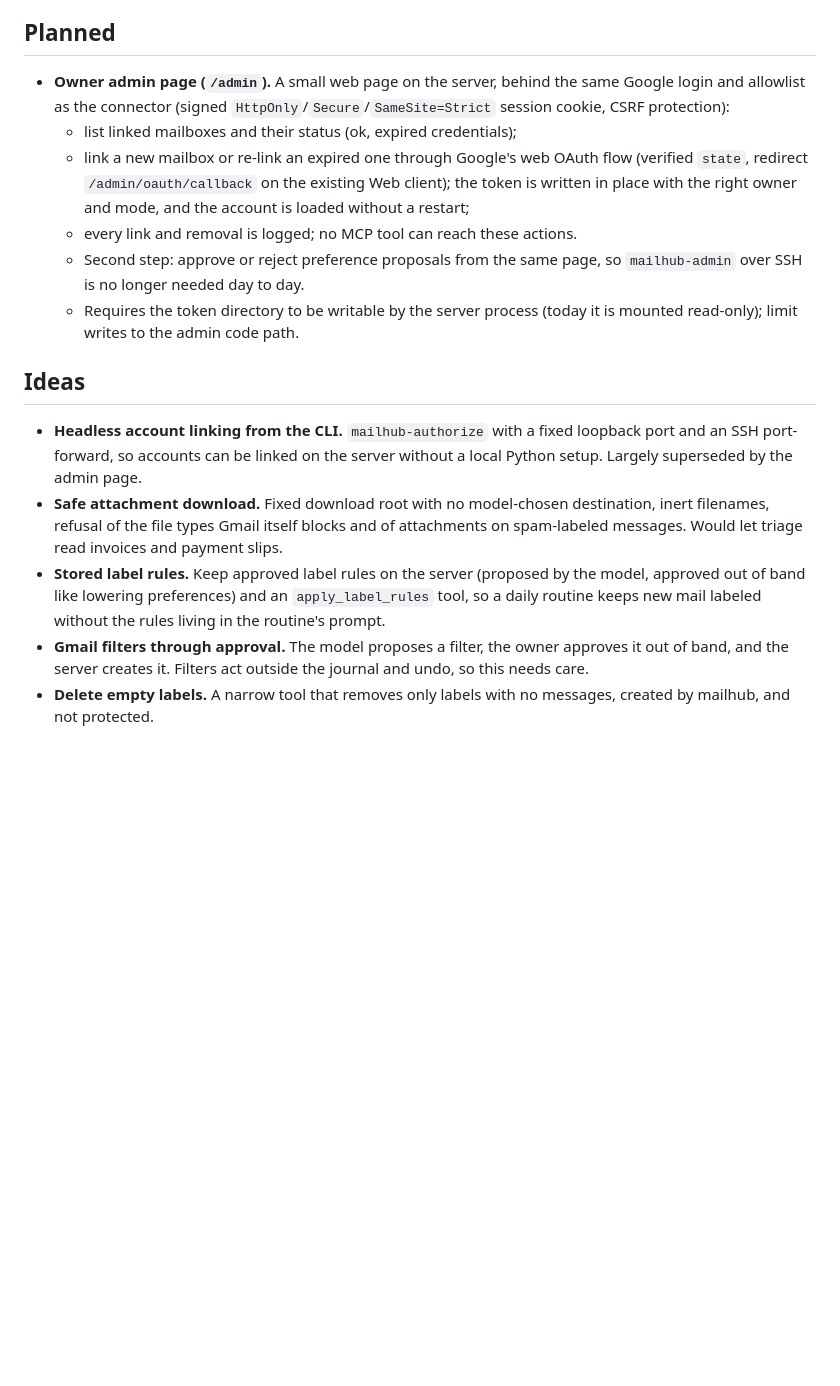
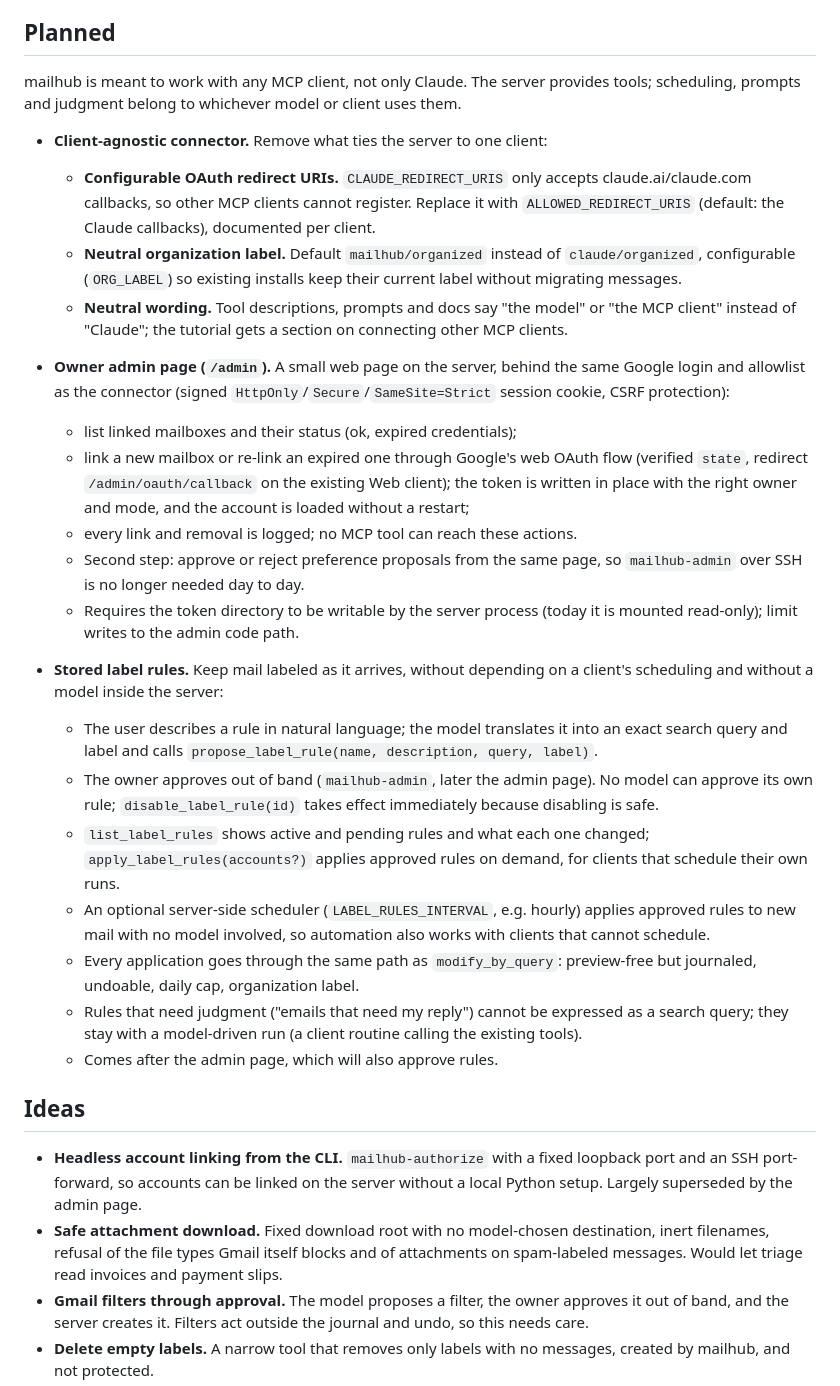
Before and after one commit to TrainedLoop/mailhub-mcp, a Markdown page: ROADMAP.md, the part around the change. Drawn GitHub-style; blank space fills up the shorter version.

Commit message:
Roadmap: client-agnostic connector and stored label rules design
Co-Authored-By: Claude Opus 5.5 <noreply@anthropic.com>

```diff
--- a/ROADMAP.md
+++ b/ROADMAP.md
@@ -11,6 +11,13 @@ Planned and proposed work. Items move to the changelog (git history) when they s
 
 ## Planned
 
+mailhub is meant to work with any MCP client, not only Claude. The server provides tools; scheduling, prompts and judgment belong to whichever model or client uses them.
+
+- **Client-agnostic connector.** Remove what ties the server to one client:
+  - **Configurable OAuth redirect URIs.** `CLAUDE_REDIRECT_URIS` only accepts claude.ai/claude.com callbacks, so other MCP clients cannot register. Replace it with `ALLOWED_REDIRECT_URIS` (default: the Claude callbacks), documented per client.
+  - **Neutral organization label.** Default `mailhub/organized` instead of `claude/organized`, configurable (`ORG_LABEL`) so existing installs keep their current label without migrating messages.
+  - **Neutral wording.** Tool descriptions, prompts and docs say "the model" or "the MCP client" instead of "Claude"; the tutorial gets a section on connecting other MCP clients.
+
 - **Owner admin page (`/admin`).** A small web page on the server, behind the same Google login and allowlist as the connector (signed `HttpOnly`/`Secure`/`SameSite=Strict` session cookie, CSRF protection):
   - list linked mailboxes and their status (ok, expired credentials);
   - link a new mailbox or re-link an expired one through Google's web OAuth flow (verified `state`, redirect `/admin/oauth/callback` on the existing Web client); the token is written in place with the right owner and mode, and the account is loaded without a restart;
@@ -18,11 +25,19 @@ Planned and proposed work. Items move to the changelog (git history) when they s
   - Second step: approve or reject preference proposals from the same page, so `mailhub-admin` over SSH is no longer needed day to day.
   - Requires the token directory to be writable by the server process (today it is mounted read-only); limit writes to the admin code path.
 
+- **Stored label rules.** Keep mail labeled as it arrives, without depending on a client's scheduling and without a model inside the server:
+  - The user describes a rule in natural language; the model translates it into an exact search query and label and calls `propose_label_rule(name, description, query, label)`.
+  - The owner approves out of band (`mailhub-admin`, later the admin page). No model can approve its own rule; `disable_label_rule(id)` takes effect immediately because disabling is safe.
+  - `list_label_rules` shows active and pending rules and what each one changed; `apply_label_rules(accounts?)` applies approved rules on demand, for clients that schedule their own runs.
+  - An optional server-side scheduler (`LABEL_RULES_INTERVAL`, e.g. hourly) applies approved rules to new mail with no model involved, so automation also works with clients that cannot schedule.
+  - Every application goes through the same path as `modify_by_query`: preview-free but journaled, undoable, daily cap, organization label.
+  - Rules that need judgment ("emails that need my reply") cannot be expressed as a search query; they stay with a model-driven run (a client routine calling the existing tools).
+  - Comes after the admin page, which will also approve rules.
+
 ## Ideas
 
 - **Headless account linking from the CLI.** `mailhub-authorize` with a fixed loopback port and an SSH port-forward, so accounts can be linked on the server without a local Python setup. Largely superseded by the admin page.
 - **Safe attachment download.** Fixed download root with no model-chosen destination, inert filenames, refusal of the file types Gmail itself blocks and of attachments on spam-labeled messages. Would let triage read invoices and payment slips.
-- **Stored label rules.** Keep approved label rules on the server (proposed by the model, approved out of band like lowering preferences) and an `apply_label_rules` tool, so a daily routine keeps new mail labeled without the rules living in the routine's prompt.
 - **Gmail filters through approval.** The model proposes a filter, the owner approves it out of band, and the server creates it. Filters act outside the journal and undo, so this needs care.
 - **Delete empty labels.** A narrow tool that removes only labels with no messages, created by mailhub, and not protected.
 - **Per-account write locks.** Today one journal lock serializes writes for all accounts, so a rate-limited mailbox can delay writes on the others.
```
